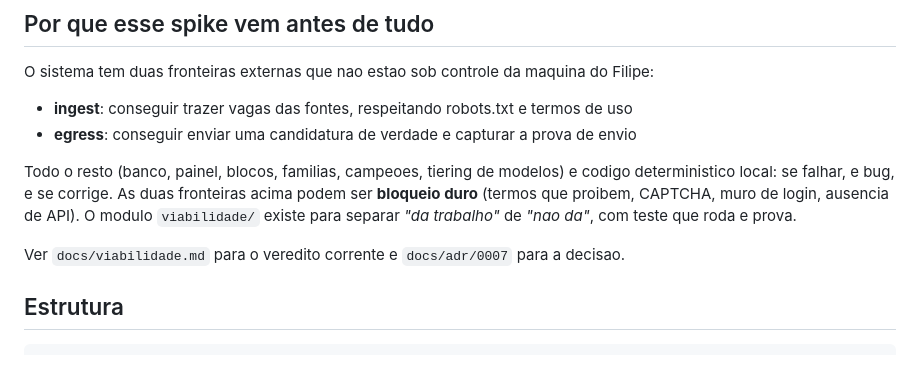
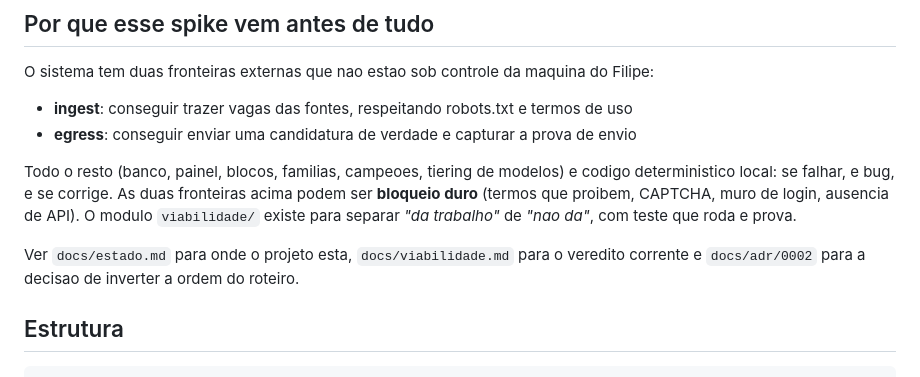
Before and after one commit to lipe0312/pleito, a Markdown page: README.md, the part around the change. Drawn GitHub-style.

```diff
--- a/README.md
+++ b/README.md
@@ -18,7 +18,8 @@ deterministico local: se falhar, e bug, e se corrige. As duas fronteiras acima p
 **bloqueio duro** (termos que proibem, CAPTCHA, muro de login, ausencia de API). O modulo
 `viabilidade/` existe para separar *"da trabalho"* de *"nao da"*, com teste que roda e prova.
 
-Ver `docs/viabilidade.md` para o veredito corrente e `docs/adr/0007` para a decisao.
+Ver `docs/estado.md` para onde o projeto esta, `docs/viabilidade.md` para o veredito corrente
+e `docs/adr/0002` para a decisao de inverter a ordem do roteiro.
 
 ## Estrutura
 
```
Also changed, not shown: docs/estado.md (added, +107 -0 lines).
